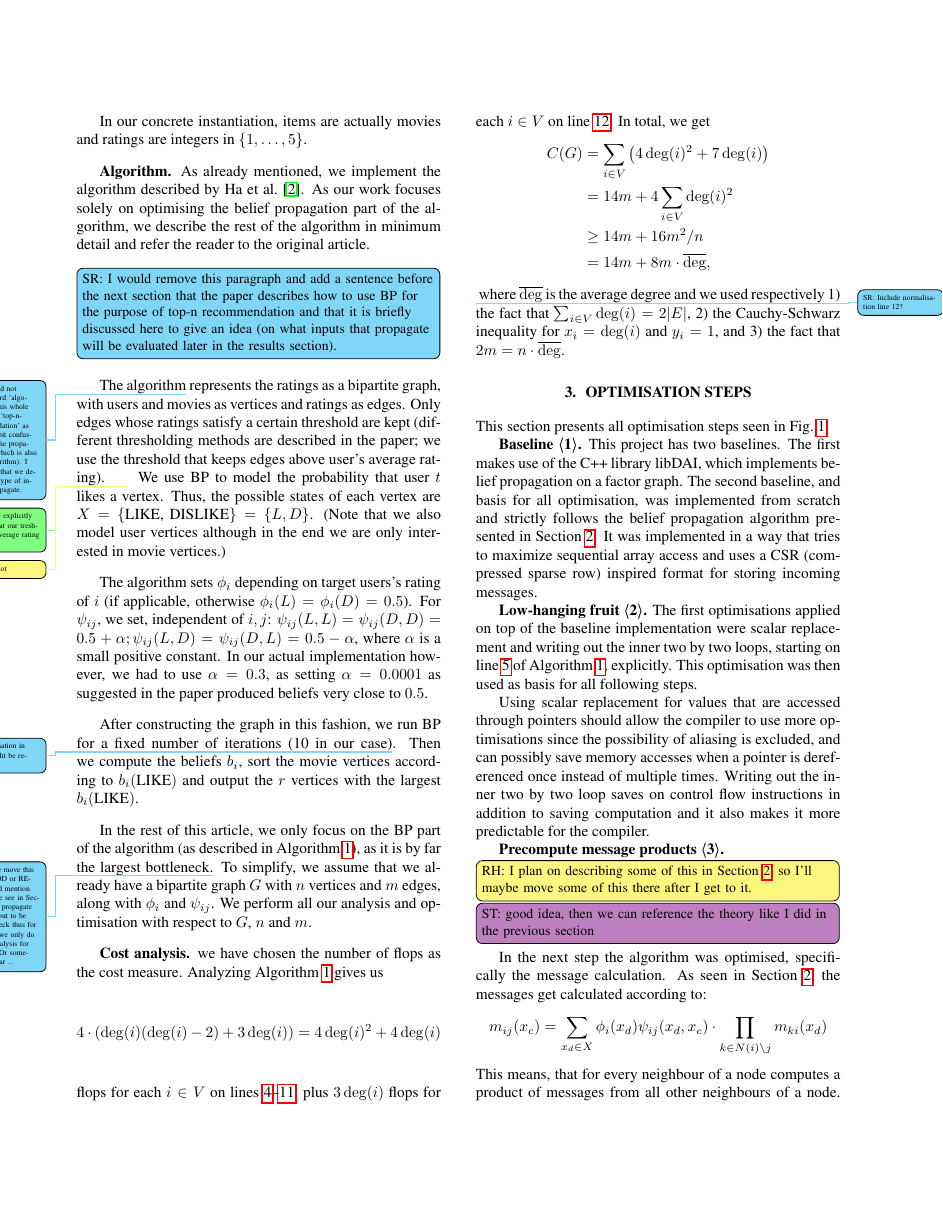
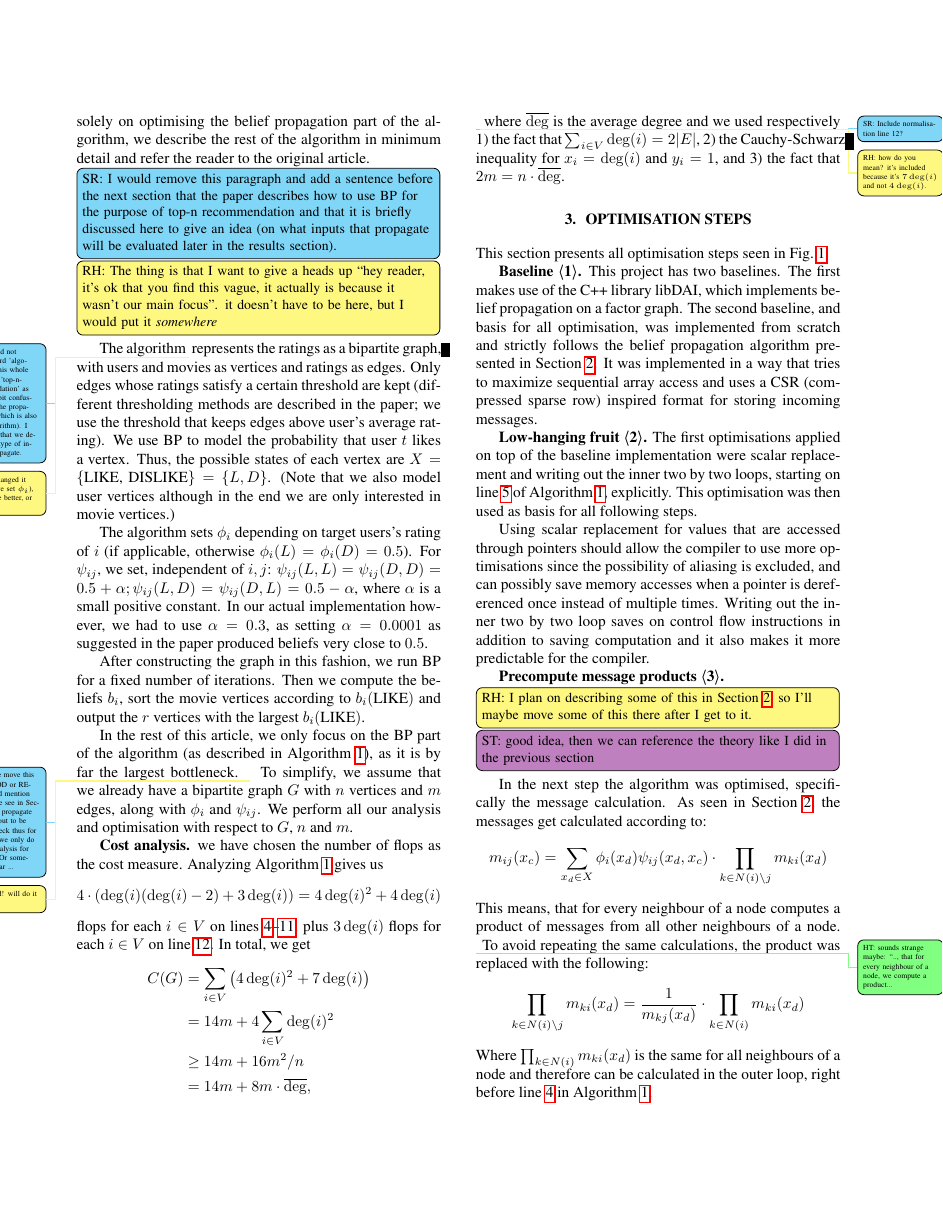
Before and after one commit to trinhhe/ASL, a LaTeX paper (report/report.tex): page 3 of 10. Compiled offline with pdfLaTeX.

Commit message:
React to comments

```diff
--- a/report/report.tex
+++ b/report/report.tex
@@ -235,11 +230,12 @@ integers in $\{1, \ldots, 5\}$.
 belief propagation part of the algorithm, we describe the rest of the algorithm
 in minimum detail and refer the reader to the original article.
 \srinline{I would remove this paragraph and add a sentence before the next section that the paper describes how to use BP for the purpose of top-n recommendation and that it is briefly discussed here to give an idea (on what inputs that propagate will be evaluated later in the results section).}
+\rhinline{The thing is that I want to give a heads up ``hey reader, it's ok that you find this vague, it actually is because it wasn't our main focus''. it doesn't have to be here, but I would put it \emph{somewhere}}
 
-The algorithm\sr{I would not use the word 'algorithm' in this whole subsection 'top-n-recommendation' as I find it a bit confusing (with the propagate part which is also called algorithm). I would say that we describe the type of inputs to propagate.} represents the ratings as a bipartite graph, with users and
+The algorithm\sr{I would not use the word 'algorithm' in this whole subsection 'top-n-recommendation' as I find it a bit confusing (with the propagate part which is also called algorithm). I would say that we describe the type of inputs to propagate.}\rh{if I changed it to ``we'' (we set $\phi_i$), would it be better, or worse?} represents the ratings as a bipartite graph, with users and
 movies as vertices and ratings as edges. Only edges whose ratings satisfy a
 certain threshold are kept (different thresholding methods are described in the
-paper; we use the threshold that keeps edges above user's average rating). \HT{maybe explicitly mention that our tresholding is average rating of users?}\rh{why not}We use BP to model the probability that user $t$ likes a vertex. Thus,
+paper; we use the threshold that keeps edges above user's average rating). We use BP to model the probability that user $t$ likes a vertex. Thus,
 the possible states of each vertex are $X = \{$LIKE, DISLIKE$\} =
 \{L, D\}$. (Note that we also model user vertices although in the end we are
 only interested in movie vertices.)
@@ -250,12 +246,12 @@ D) = \edgepot_{ij}(D, L) = 0.5 - \alpha$, where
 $\alpha$ is a small positive constant. In our actual implementation however, we had to use $\alpha = 0.3$, as setting $\alpha = 0.0001$ as suggested in the paper produced beliefs very close to $0.5$.
 
 After constructing the graph in this fashion, we run BP for a fixed number of
-iterations (10 in our case)\sr{Information in braces might be redundant.}. Then we compute the beliefs $b_i$, sort the movie
+iterations. Then we compute the beliefs $b_i$, sort the movie
 vertices according to $b_i(\text{LIKE})$ and output the $r$ vertices with the
 largest $b_i(\text{LIKE})$.
 
 In the rest of this article, we only focus on the BP part of the algorithm (as
-described in \cref{algo:propagate}), as it is by far the largest bottleneck.\sr{Maybe move this to METHOD or RESULTS and mention that 'As we see in Section ... the propagate part turns out to be the bottleneck thus for simplicity we only do the cost analysis for this part.' Or something similar ...} To
+described in \cref{algo:propagate}), as it is by far the largest bottleneck.\sr{Maybe move this to METHOD or RESULTS and mention that 'As we see in Section ... the propagate part turns out to be the bottleneck thus for simplicity we only do the cost analysis for this part.' Or something similar ...}\rh{agreed! will do it later today} To
 simplify, we assume that we already have a bipartite graph $G$ with $n$
 vertices and $m$ edges, along with $\nodepot_i$ and $\edgepot_{ij}$. We perform
 all our analysis and optimisation with respect to $G$, $n$ and $m$.
@@ -271,7 +267,7 @@ Analyzing \cref{algo:propagate} gives us $$4 \cdot (\deg(i) (\deg(i) - 2) +
 	&= 14m + 4\sum_{i\in V} \deg(i)^2\\
 	&\ge 14m + 16m^2 / n \\
 	&= 14m + 8m \cdot \avgdeg,
-\end{align*}\sr{Include normalisation line 12?}
+\end{align*}\sr{Include normalisation line 12?}\rh{how do you mean? it's included because it's $7\deg(i)$ and not $4\deg(i)$.}
 %
 where $\avgdeg$ is the average degree and we used respectively 1) the fact that $\sum_{i\in V}\deg(i) = 2|E|$, 2) the Cauchy-Schwarz inequality for $x_i = \deg(i)$ and $y_i = 1$, and 3) the fact that $2m = n\cdot\avgdeg$.
 
```
Also changed, not shown: report/report.tex (11 more changed lines).
